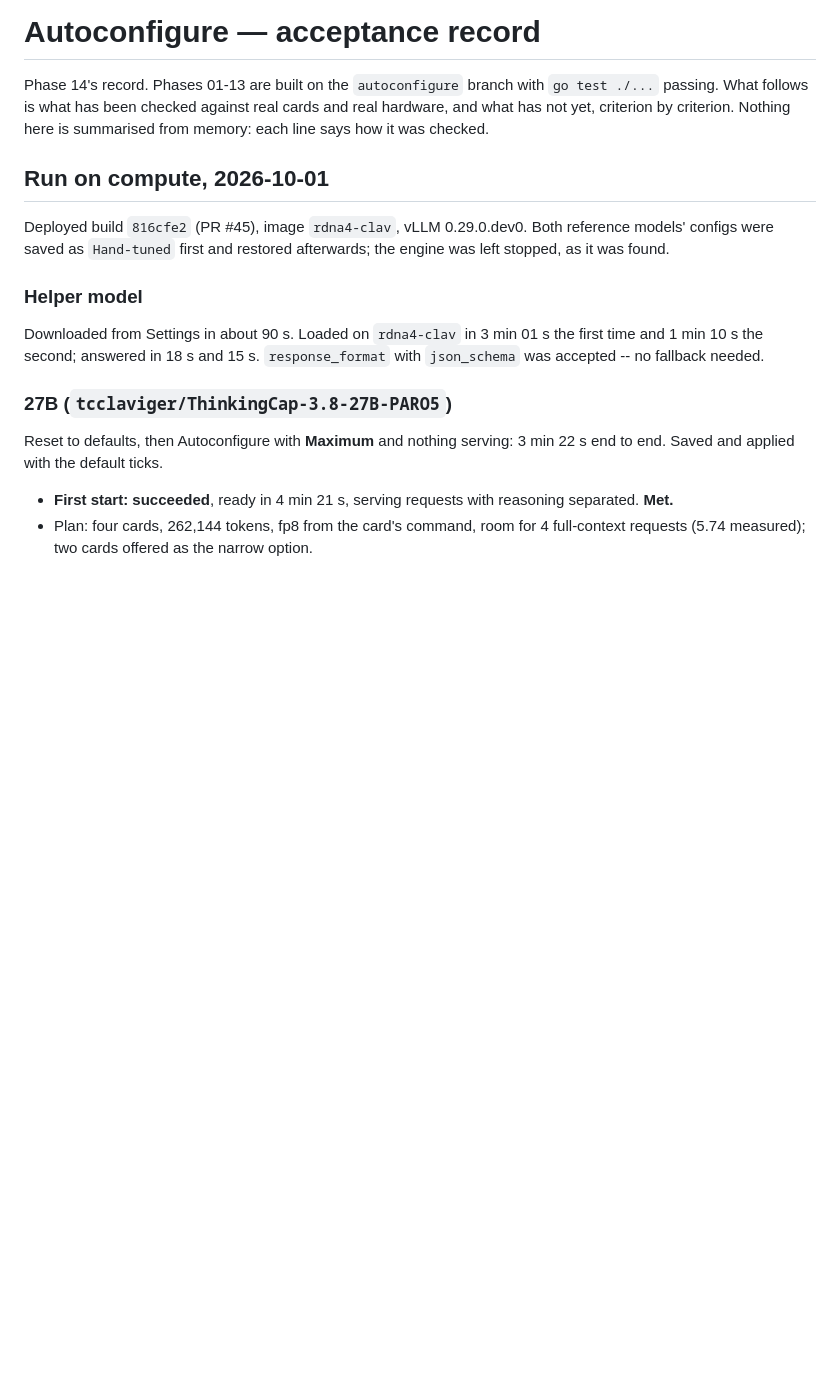
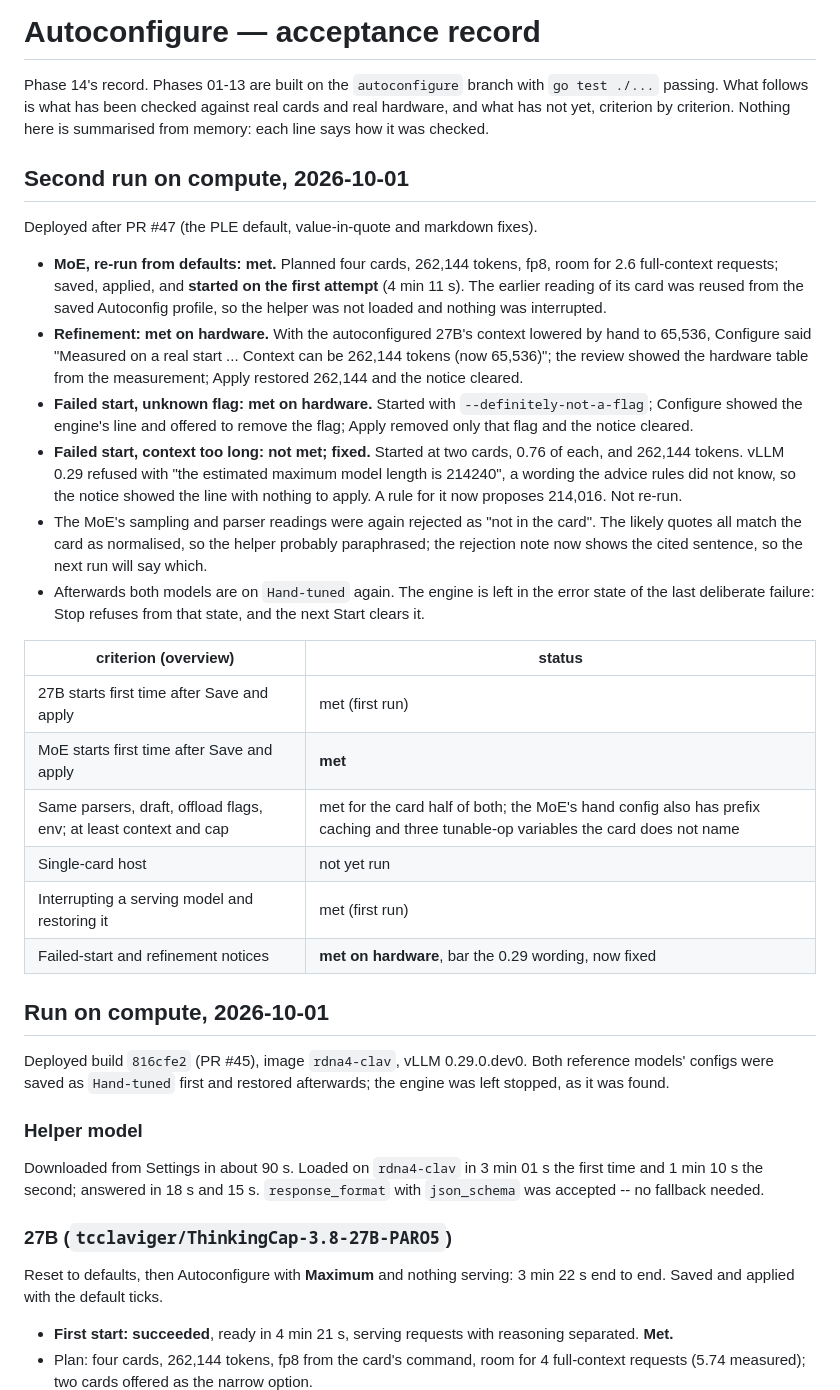
Before and after one commit to tmac1973/vllm-toolchest, a Markdown page: plan/autoconfigure/acceptance.md, the part around the change. Rendered like a GitHub page; blank space fills up the shorter version.

Commit message:
docs(autoconfig): record the second acceptance run on compute
Co-Authored-By: Claude Opus 5.5 <noreply@anthropic.com>

```diff
--- a/plan/autoconfigure/acceptance.md
+++ b/plan/autoconfigure/acceptance.md
@@ -4,6 +4,44 @@ Phase 14's record. Phases 01-13 are built on the `autoconfigure` branch with
 `go test ./...` passing. What follows is what has been checked against real
 cards and real hardware, and what has not yet, criterion by criterion. Nothing
 here is summarised from memory: each line says how it was checked.
+
+## Second run on compute, 2026-10-01
+
+Deployed after PR #47 (the PLE default, value-in-quote and markdown fixes).
+
+- **MoE, re-run from defaults: met.** Planned four cards, 262,144 tokens,
+  fp8, room for 2.6 full-context requests; saved, applied, and **started on
+  the first attempt** (4 min 11 s). The earlier reading of its card was
+  reused from the saved Autoconfig profile, so the helper was not loaded and
+  nothing was interrupted.
+- **Refinement: met on hardware.** With the autoconfigured 27B's context
+  lowered by hand to 65,536, Configure said "Measured on a real start ...
+  Context can be 262,144 tokens (now 65,536)"; the review showed the hardware
+  table from the measurement; Apply restored 262,144 and the notice cleared.
+- **Failed start, unknown flag: met on hardware.** Started with
+  `--definitely-not-a-flag`; Configure showed the engine's line and offered
+  to remove the flag; Apply removed only that flag and the notice cleared.
+- **Failed start, context too long: not met; fixed.** Started at two cards,
+  0.76 of each, and 262,144 tokens. vLLM 0.29 refused with "the estimated
+  maximum model length is 214240", a wording the advice rules did not know,
+  so the notice showed the line with nothing to apply. A rule for it now
+  proposes 214,016. Not re-run.
+- The MoE's sampling and parser readings were again rejected as "not in the
+  card". The likely quotes all match the card as normalised, so the helper
+  probably paraphrased; the rejection note now shows the cited sentence, so
+  the next run will say which.
+- Afterwards both models are on `Hand-tuned` again. The engine is left in
+  the error state of the last deliberate failure: Stop refuses from that
+  state, and the next Start clears it.
+
+| criterion (overview) | status |
+|---|---|
+| 27B starts first time after Save and apply | met (first run) |
+| MoE starts first time after Save and apply | **met** |
+| Same parsers, draft, offload flags, env; at least context and cap | met for the card half of both; the MoE's hand config also has prefix caching and three tunable-op variables the card does not name |
+| Single-card host | not yet run |
+| Interrupting a serving model and restoring it | met (first run) |
+| Failed-start and refinement notices | **met on hardware**, bar the 0.29 wording, now fixed |
 
 ## Run on compute, 2026-10-01
 
```
